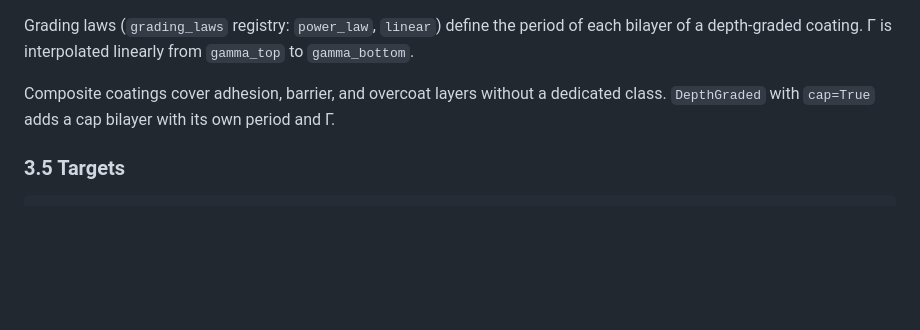
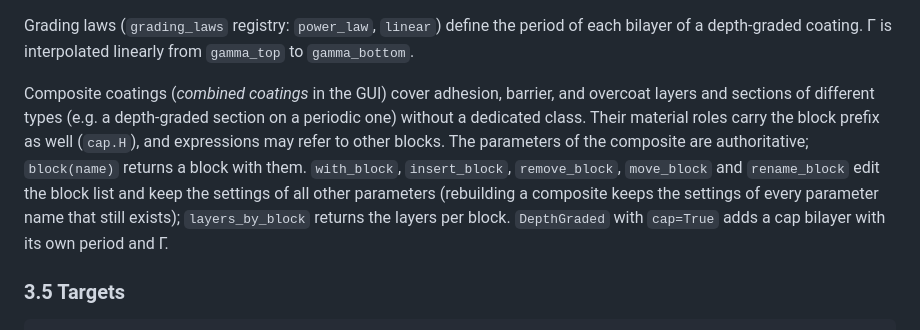
Before and after one commit to ckoern/grazing, a Markdown page: docs/architecture_core.md, the part around the change. Rendered like a GitHub page; blank space fills up the shorter version.

```diff
--- a/docs/architecture_core.md
+++ b/docs/architecture_core.md
@@ -315,7 +315,13 @@ role raises `CoatingBuildError`; `Coating.without_material(role)` removes an opt
 Grading laws (`grading_laws` registry: `power_law`, `linear`) define the period of each bilayer of a
 depth-graded coating. Γ is interpolated linearly from `gamma_top` to `gamma_bottom`.
 
-Composite coatings cover adhesion, barrier, and overcoat layers without a dedicated class.
+Composite coatings (*combined coatings* in the GUI) cover adhesion, barrier, and overcoat layers and
+sections of different types (e.g. a depth-graded section on a periodic one) without a dedicated
+class. Their material roles carry the block prefix as well (`cap.H`), and expressions may refer to
+other blocks. The parameters of the composite are authoritative; `block(name)` returns a block with
+them. `with_block`, `insert_block`, `remove_block`, `move_block` and `rename_block` edit the block list
+and keep the settings of all other parameters (rebuilding a composite keeps the settings of every
+parameter name that still exists); `layers_by_block` returns the layers per block.
 `DepthGraded` with `cap=True` adds a cap bilayer with its own period and Γ.
 
 ### 3.5 Targets
```
Also changed, not shown: docs/gui_design.md (+9 -2 lines), docs/guide/index.md (+1 -0 lines), docs/guide/images/design_coating.png, docs/guide/images/design_combined_coating.png (added), docs/guide/images/design_combined_materials.png (added), docs/guide/images/design_graded_coating.png, 5 other files.
